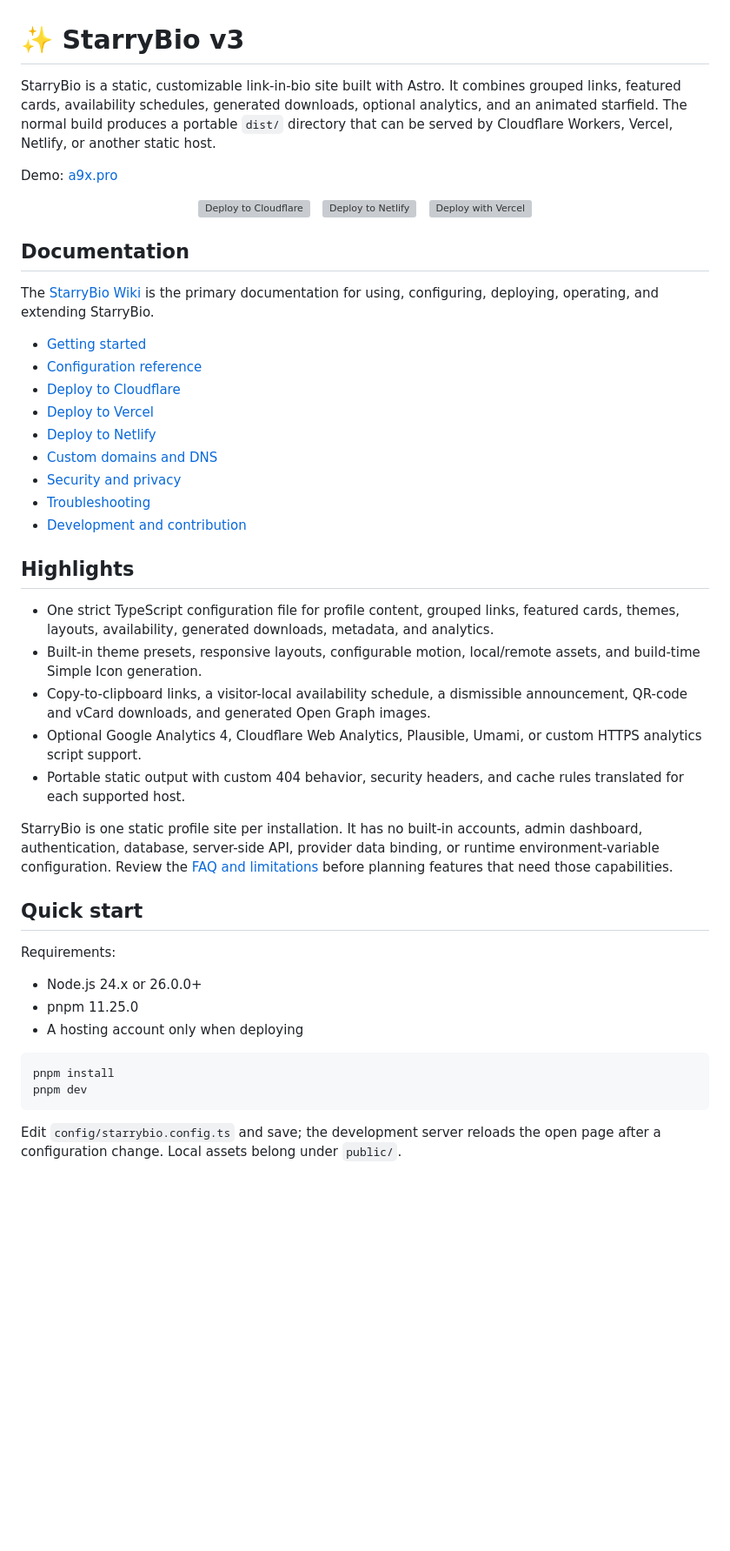
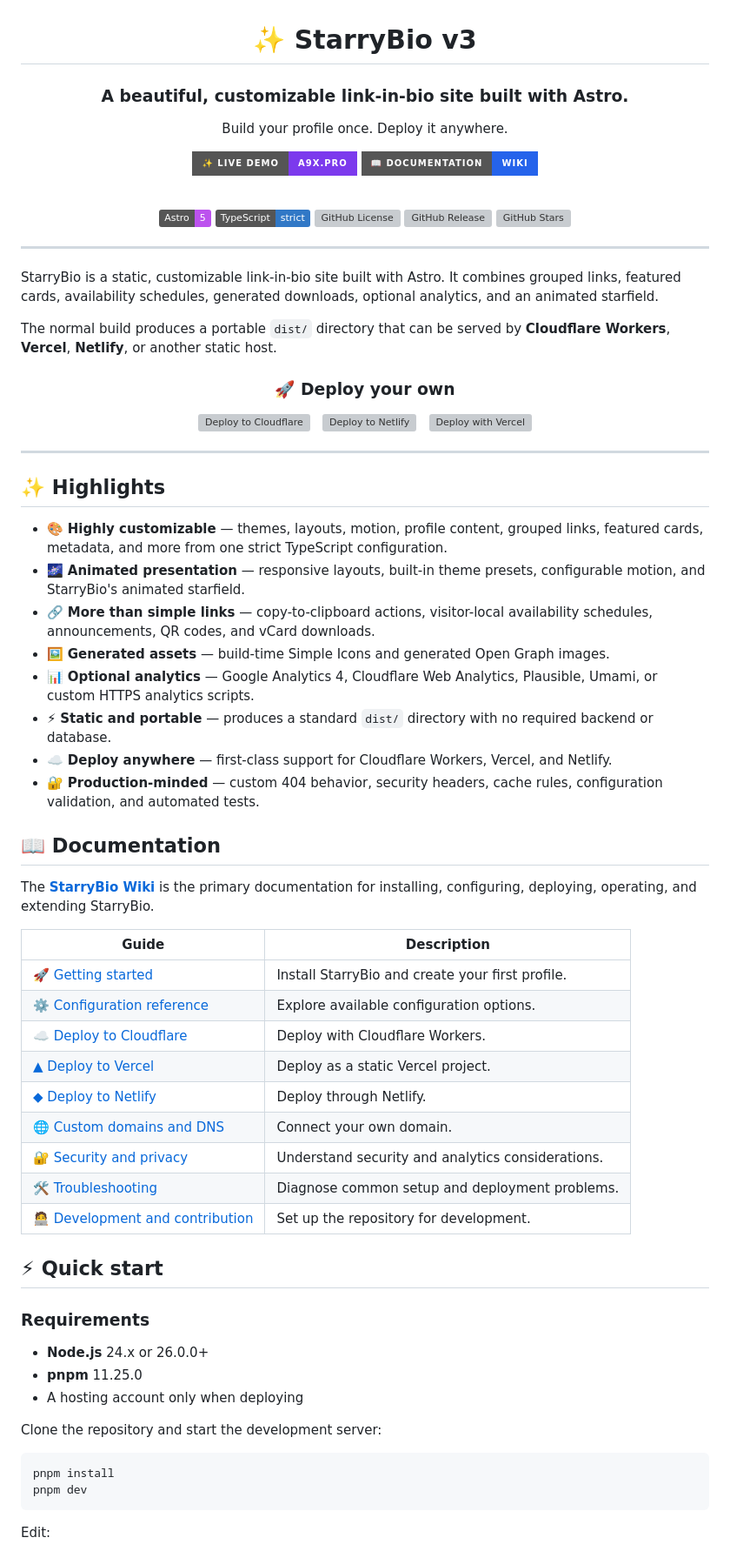
Before and after one commit to nota9x/StarryBio, a Markdown page: README.md, the part around one of its changes. Shown at 87% size. GitHub-like rendering; badges without logos; blank space fills up the shorter version; grey boxes are pictures that could not be loaded.

Commit message:
docs(readme): improve styling with badges and demo links
Updated README to enhance clarity and structure, added badges, and improved deployment instructions.

````diff
--- a/README.md
+++ b/README.md
@@ -1,51 +3,79 @@
 # ✨ StarryBio v3
 
-StarryBio is a static, customizable link-in-bio site built with Astro. It combines grouped links, featured cards, availability schedules, generated downloads, optional analytics, and an animated starfield. The normal build produces a portable `dist/` directory that can be served by Cloudflare Workers, Vercel, Netlify, or another static host.
+### A beautiful, customizable link-in-bio site built with Astro.
 
-Demo: [a9x.pro](https://a9x.pro)
+Build your profile once. Deploy it anywhere.
 
-<p align="center">
-  <a href="https://deploy.workers.cloudflare.com/?url=https://github.com/nota9x/StarryBio"><img src="https://deploy.workers.cloudflare.com/button" alt="Deploy to Cloudflare" height="32"></a>&nbsp;&nbsp;
-  <a href="https://app.netlify.com/start/deploy?repository=https://github.com/nota9x/StarryBio"><img src="https://www.netlify.com/img/deploy/button.svg" alt="Deploy to Netlify" height="32"></a>&nbsp;&nbsp;
-  <a href="https://vercel.com/new/clone?repository-url=https%3A%2F%2Fgithub.com%2Fnota9x%2FStarryBio"><img src="https://vercel.com/button" alt="Deploy with Vercel" height="32"></a>
-</p>
+[![Live Demo](https://img.shields.io/badge/✨_Live_Demo-a9x.pro-7c3aed?style=for-the-badge)](https://a9x.pro)
+[![Documentation](https://img.shields.io/badge/📖_Documentation-Wiki-2563eb?style=for-the-badge)](https://github.com/nota9x/StarryBio/wiki)
 
-## Documentation
+<br>
 
-The [StarryBio Wiki](https://github.com/nota9x/StarryBio/wiki) is the primary documentation for using, configuring, deploying, operating, and extending StarryBio.
+[![Astro](https://img.shields.io/badge/Astro-5-BC52EE?logo=astro\&logoColor=white)](https://astro.build/)
+[![TypeScript](https://img.shields.io/badge/TypeScript-strict-3178C6?logo=typescript\&logoColor=white)](https://www.typescriptlang.org/)
+[![GitHub License](https://img.shields.io/github/license/nota9x/StarryBio)](LICENSE)
+[![GitHub Release](https://img.shields.io/github/v/release/nota9x/StarryBio?display_name=tag)](https://github.com/nota9x/StarryBio/releases)
+[![GitHub Stars](https://img.shields.io/github/stars/nota9x/StarryBio?style=flat)](https://github.com/nota9x/StarryBio/stargazers)
 
-- [Getting started](https://github.com/nota9x/StarryBio/wiki/Getting-Started)
-- [Configuration reference](https://github.com/nota9x/StarryBio/wiki/Configuration-Reference)
-- [Deploy to Cloudflare](https://github.com/nota9x/StarryBio/wiki/Deploying-to-Cloudflare)
-- [Deploy to Vercel](https://github.com/nota9x/StarryBio/wiki/Deploying-to-Vercel)
-- [Deploy to Netlify](https://github.com/nota9x/StarryBio/wiki/Deploying-to-Netlify)
-- [Custom domains and DNS](https://github.com/nota9x/StarryBio/wiki/Domains-and-DNS)
-- [Security and privacy](https://github.com/nota9x/StarryBio/wiki/Security-and-Privacy)
-- [Troubleshooting](https://github.com/nota9x/StarryBio/wiki/Troubleshooting)
-- [Development and contribution](https://github.com/nota9x/StarryBio/wiki/Development-Setup)
+</div>
 
-## Highlights
+---
 
-- One strict TypeScript configuration file for profile content, grouped links, featured cards, themes, layouts, availability, generated downloads, metadata, and analytics.
-- Built-in theme presets, responsive layouts, configurable motion, local/remote assets, and build-time Simple Icon generation.
-- Copy-to-clipboard links, a visitor-local availability schedule, a dismissible announcement, QR-code and vCard downloads, and generated Open Graph images.
-- Optional Google Analytics 4, Cloudflare Web Analytics, Plausible, Umami, or custom HTTPS analytics script support.
-- Portable static output with custom 404 behavior, security headers, and cache rules translated for each supported host.
+StarryBio is a static, customizable link-in-bio site built with Astro. It combines grouped links, featured cards, availability schedules, generated downloads, optional analytics, and an animated starfield.
 
-StarryBio is one static profile site per installation. It has no built-in accounts, admin dashboard, authentication, database, server-side API, provider data binding, or runtime environment-variable configuration. Review the [FAQ and limitations](https://github.com/nota9x/StarryBio/wiki/FAQ-and-Limitations) before planning features that need those capabilities.
+The normal build produces a portable `dist/` directory that can be served by **Cloudflare Workers**, **Vercel**, **Netlify**, or another static host.
 
-## Quick start
+<div align="center">
 
-Requirements:
+### 🚀 Deploy your own
 
-- Node.js 24.x or 26.0.0+
-- pnpm 11.25.0
-- A hosting account only when deploying
+<a href="https://deploy.workers.cloudflare.com/?url=https://github.com/nota9x/StarryBio"><img src="https://deploy.workers.cloudflare.com/button" alt="Deploy to Cloudflare" height="32"></a>   <a href="https://app.netlify.com/start/deploy?repository=https://github.com/nota9x/StarryBio"><img src="https://www.netlify.com/img/deploy/button.svg" alt="Deploy to Netlify" height="32"></a>   <a href="https://vercel.com/new/clone?repository-url=https%3A%2F%2Fgithub.com%2Fnota9x%2FStarryBio"><img src="https://vercel.com/button" alt="Deploy with Vercel" height="32"></a>
+
+</div>
+
+---
+
+## ✨ Highlights
+
+* 🎨 **Highly customizable** — themes, layouts, motion, profile content, grouped links, featured cards, metadata, and more from one strict TypeScript configuration.
+* 🌌 **Animated presentation** — responsive layouts, built-in theme presets, configurable motion, and StarryBio's animated starfield.
+* 🔗 **More than simple links** — copy-to-clipboard actions, visitor-local availability schedules, announcements, QR codes, and vCard downloads.
+* 🖼️ **Generated assets** — build-time Simple Icons and generated Open Graph images.
+* 📊 **Optional analytics** — Google Analytics 4, Cloudflare Web Analytics, Plausible, Umami, or custom HTTPS analytics scripts.
+* ⚡ **Static and portable** — produces a standard `dist/` directory with no required backend or database.
+* ☁️ **Deploy anywhere** — first-class support for Cloudflare Workers, Vercel, and Netlify.
+* 🔐 **Production-minded** — custom 404 behavior, security headers, cache rules, configuration validation, and automated tests.
+
+## 📖 Documentation
+
+The **[StarryBio Wiki](https://github.com/nota9x/StarryBio/wiki)** is the primary documentation for installing, configuring, deploying, operating, and extending StarryBio.
+
+| Guide                                                                                            | Description                                       |
+| ------------------------------------------------------------------------------------------------ | ------------------------------------------------- |
+| [🚀 Getting started](https://github.com/nota9x/StarryBio/wiki/Getting-Started)                   | Install StarryBio and create your first profile.  |
+| [⚙️ Configuration reference](https://github.com/nota9x/StarryBio/wiki/Configuration-Reference)   | Explore available configuration options.          |
+| [☁️ Deploy to Cloudflare](https://github.com/nota9x/StarryBio/wiki/Deploying-to-Cloudflare)      | Deploy with Cloudflare Workers.                   |
+| [▲ Deploy to Vercel](https://github.com/nota9x/StarryBio/wiki/Deploying-to-Vercel)               | Deploy as a static Vercel project.                |
+| [◆ Deploy to Netlify](https://github.com/nota9x/StarryBio/wiki/Deploying-to-Netlify)             | Deploy through Netlify.                           |
+| [🌐 Custom domains and DNS](https://github.com/nota9x/StarryBio/wiki/Domains-and-DNS)            | Connect your own domain.                          |
+| [🔐 Security and privacy](https://github.com/nota9x/StarryBio/wiki/Security-and-Privacy)         | Understand security and analytics considerations. |
+| [🛠️ Troubleshooting](https://github.com/nota9x/StarryBio/wiki/Troubleshooting)                  | Diagnose common setup and deployment problems.    |
+| [🧑‍💻 Development and contribution](https://github.com/nota9x/StarryBio/wiki/Development-Setup) | Set up the repository for development.            |
+
+## ⚡ Quick start
+
+### Requirements
+
+* **Node.js** 24.x or 26.0.0+
+* **pnpm** 11.25.0
+* A hosting account only when deploying
+
+Clone the repository and start the development server:
 
 ```bash
 pnpm install
 pnpm dev
 ```
 
-Edit `config/starrybio.config.ts` and save; the development server reloads the open page after a configuration change. Local assets belong under `public/`.
+Edit:
 
````
Also changed, not shown: other parts of README.md (+45 -9 lines).
